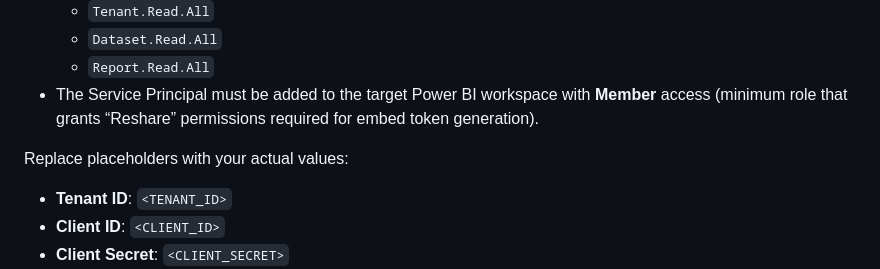
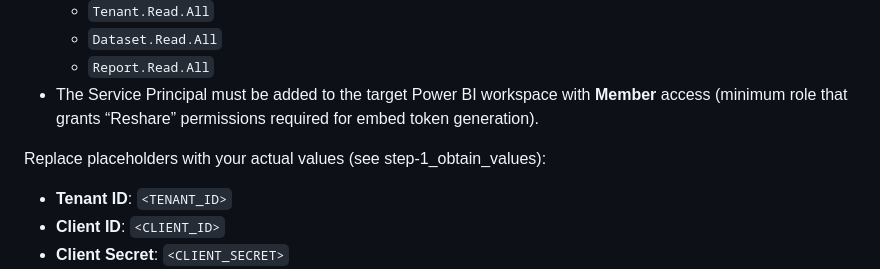
Before and after one commit to Valentine-Nkatha/app-owns-data, a Markdown page: step-2_embed_report_demo/README.md, the part around the change. Drawn GitHub-style.

```diff
--- a/step-2_embed_report_demo/README.md
+++ b/step-2_embed_report_demo/README.md
@@ -15,7 +15,7 @@ Every command, config file, and code snippet includes detailed explanations of w
   - `Report.Read.All`
 - The Service Principal must be added to the target Power BI workspace with **Member** access (minimum role that grants “Reshare” permissions required for embed token generation).
 
-Replace placeholders with your actual values:
+Replace placeholders with your actual values (see step-1_obtain_values):
 - **Tenant ID**: `<TENANT_ID>`
 - **Client ID**: `<CLIENT_ID>`
 - **Client Secret**: `<CLIENT_SECRET>`
```
